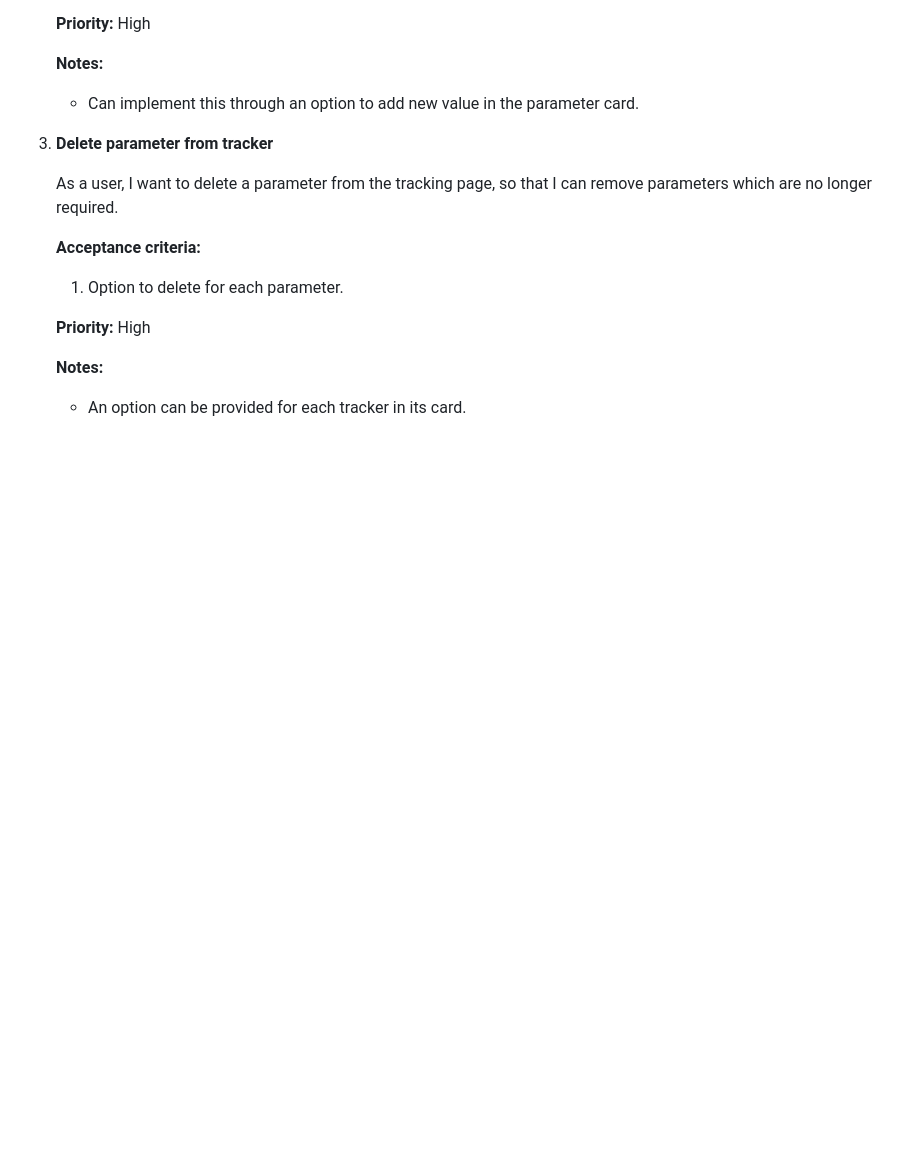
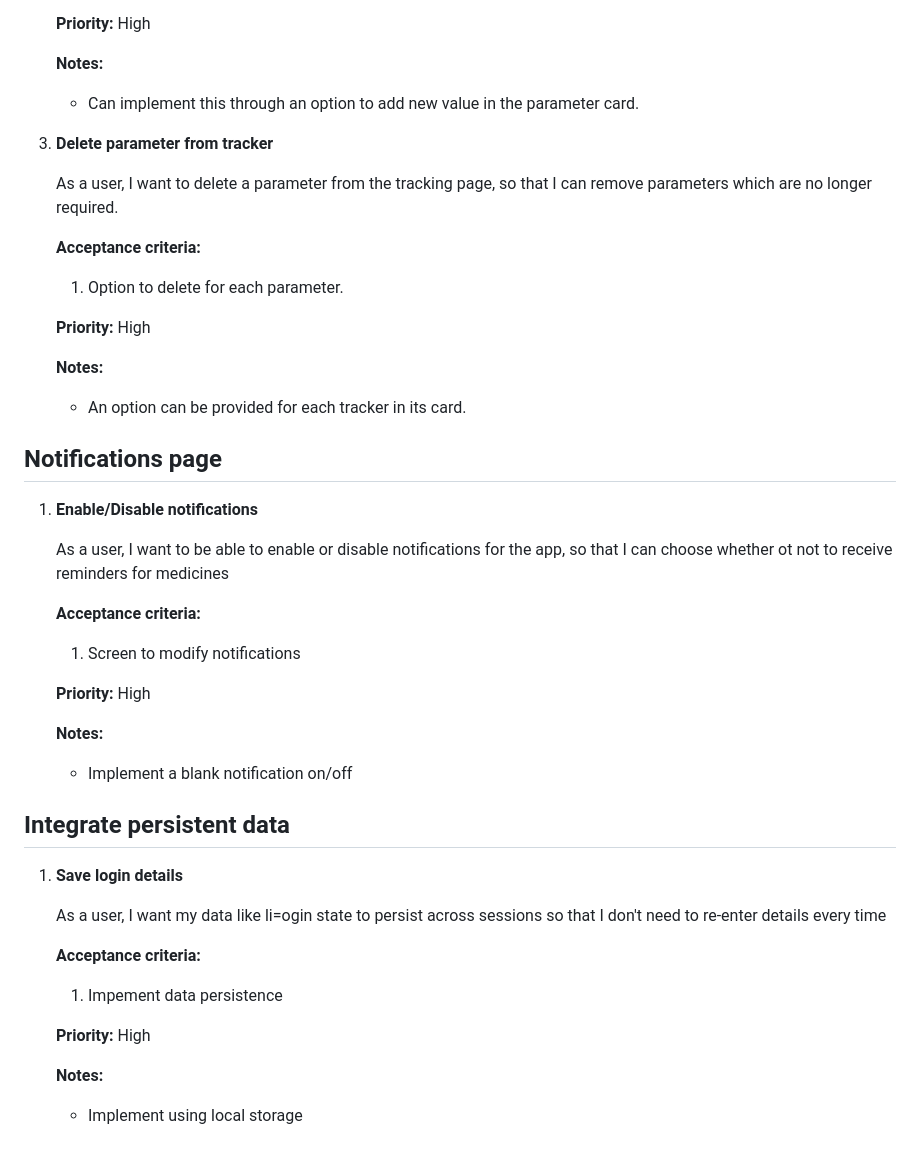
Before and after one commit to saiakhilpuranam/health-tracker-basic, a Markdown page: user_stories.md, the part around the change. GitHub-like rendering; blank space fills up the shorter version.

Commit message:
Added user stories for notifications and data persistence

```diff
--- a/user_stories.md
+++ b/user_stories.md
@@ -229,3 +229,32 @@ _As a [user role], I want [feature/goal], so that [reason]._
 
    **Notes:**
    - An option can be provided for each tracker in its card.
+
+
+## Notifications page
+
+1. **Enable/Disable notifications**
+
+   As a user, I want to be able to enable or disable notifications for the app, so that I can choose whether ot not to receive reminders for medicines
+
+   **Acceptance criteria:**
+   1. Screen to modify notifications
+
+   **Priority:** High
+
+   **Notes:**
+   - Implement a blank notification on/off
+
+## Integrate persistent data
+
+1. **Save login details**
+
+   As a user, I want my data like li=ogin state to persist across sessions so that I don't need to re-enter details every time
+
+   **Acceptance criteria:**
+   1. Impement data persistence
+
+   **Priority:** High
+
+   **Notes:**
+   - Implement using local storage
```
